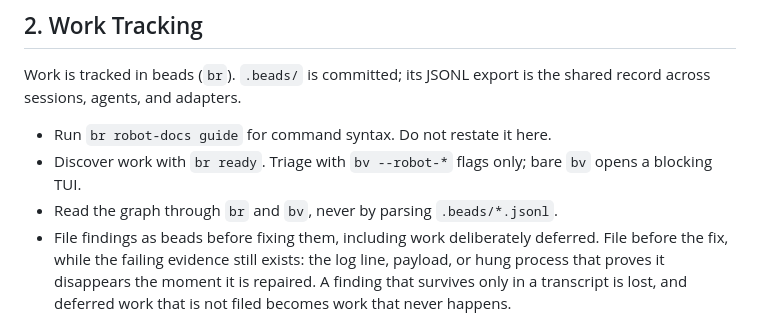
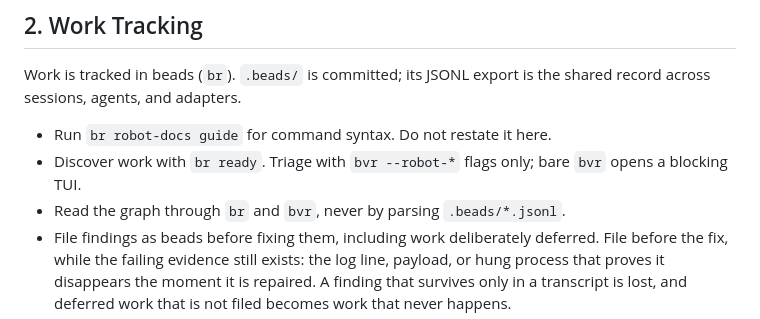
Before and after one commit to euri10/louiselm, a Markdown page: AGENTS.md, the part around the change. GitHub-like rendering.

Commit message:
fix(docs): update bv references to bvr
bv was retired in favor of its Rust rewrite bvr; AGENTS.md, README.md,
and docs/example-workflow.md still pointed agents at the old binary.

Refs claude/6a76322f-4f96-430b-93f3-578808c4692c

Co-Authored-By: Claude Sonnet 5 <noreply@anthropic.com>

```diff
--- a/AGENTS.md
+++ b/AGENTS.md
@@ -21,9 +21,9 @@ Work is tracked in beads (`br`). `.beads/` is committed; its JSONL export is the
 shared record across sessions, agents, and adapters.
 
 - Run `br robot-docs guide` for command syntax. Do not restate it here.
-- Discover work with `br ready`. Triage with `bv --robot-*` flags only; bare
-  `bv` opens a blocking TUI.
-- Read the graph through `br` and `bv`, never by parsing `.beads/*.jsonl`.
+- Discover work with `br ready`. Triage with `bvr --robot-*` flags only; bare
+  `bvr` opens a blocking TUI.
+- Read the graph through `br` and `bvr`, never by parsing `.beads/*.jsonl`.
 - File findings as beads before fixing them, including work deliberately
   deferred. File before the fix, while the failing evidence still exists: the
   log line, payload, or hung process that proves it disappears the moment it is
```
Also changed, not shown: README.md (+1 -1 lines), docs/example-workflow.md (+1 -1 lines).
